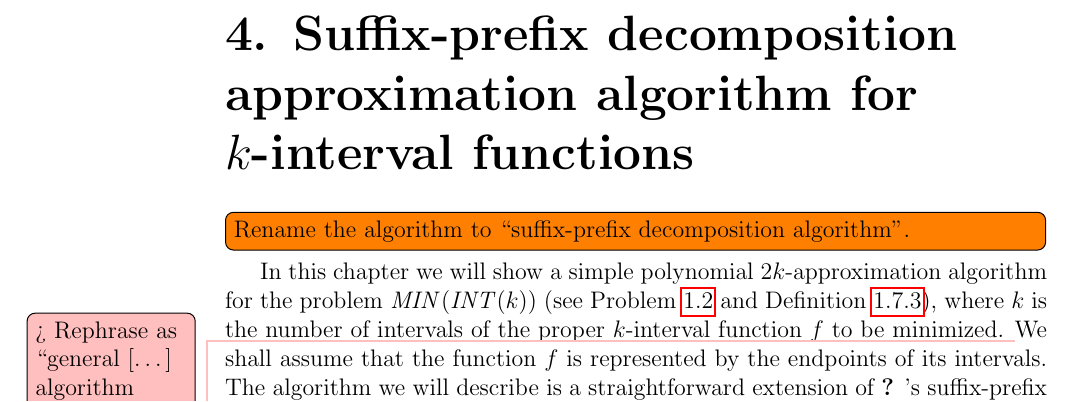
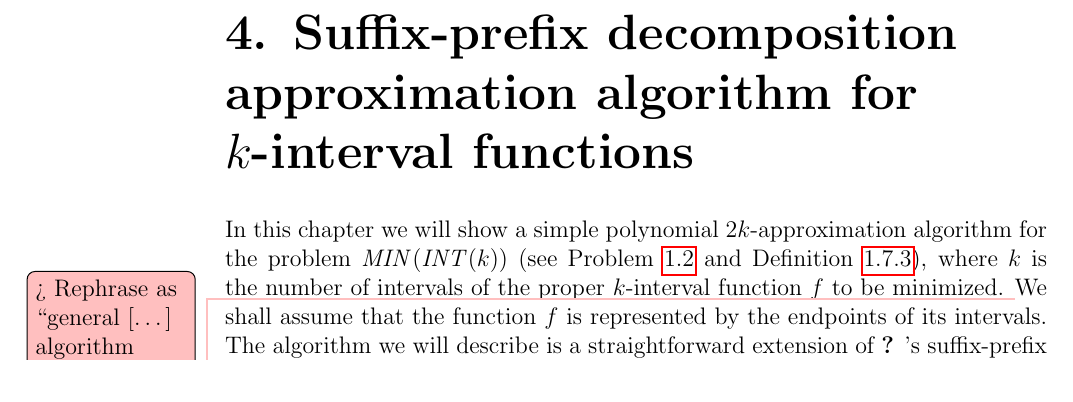
Before and after one commit to filipbartek/ibf, a LaTeX thesis (thesis.tex, which reads thesis/2kapprox.tex): part of page 30 of 56, cut so that both start at the same text. Compiled offline with pdfLaTeX.

Commit message:
Remove an obsolete todo

```diff
--- a/thesis/2kapprox.tex
+++ b/thesis/2kapprox.tex
@@ -1,6 +1,5 @@
 \chapter{\approxtitle{Suffix-prefix decomposition}}
 \label{chap:2kapprox}
-\todo[inline]{Rename the algorithm to \quot{suffix-prefix decomposition algorithm}.}
 
 In this chapter
 we will show a simple polynomial
```
